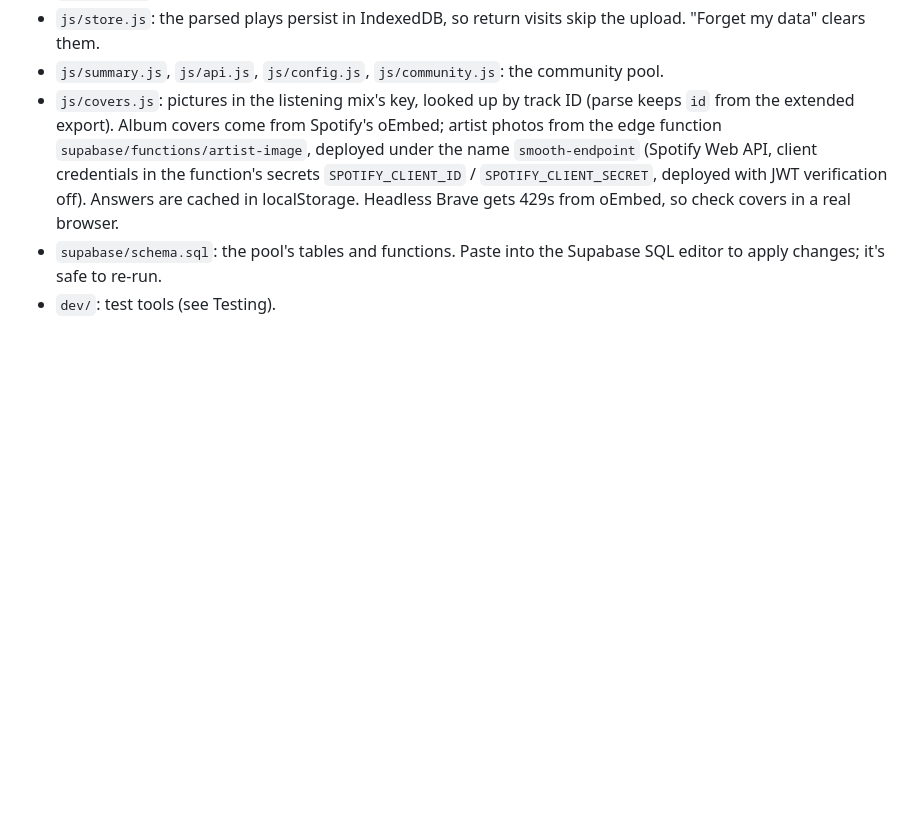
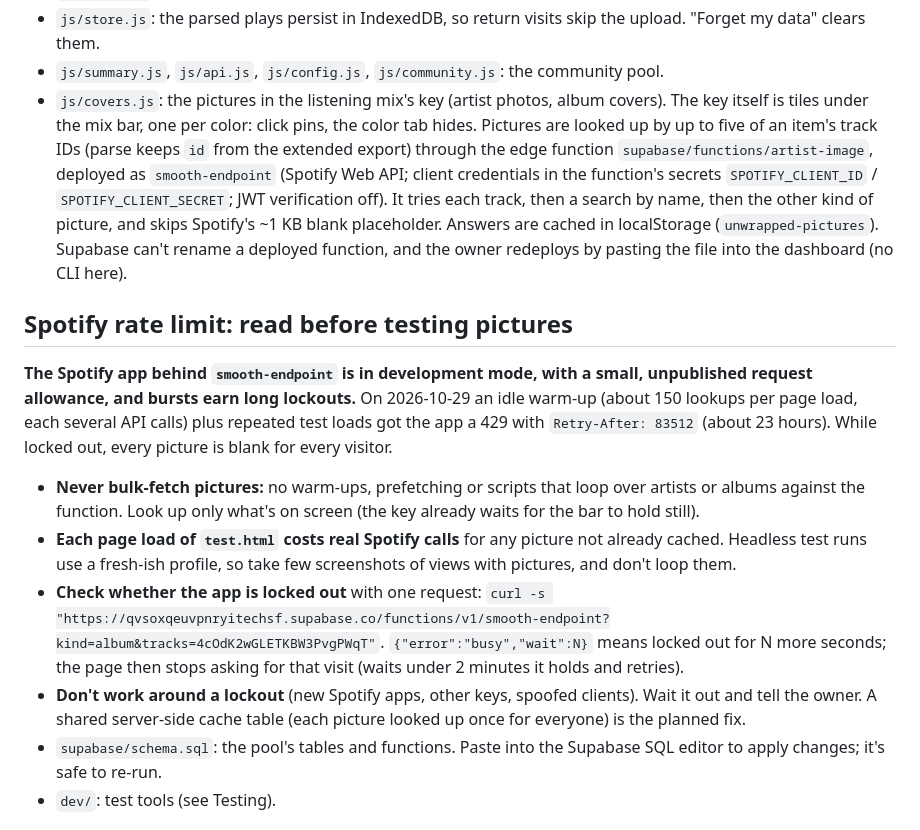
Before and after one commit to baphaelman/Spotify-Un-Wrapped, a Markdown page: CLAUDE.md, the part around the change. Rendered like a GitHub page; blank space fills up the shorter version.

Commit message:
CLAUDE.md: the Spotify rate limit behind the pictures, and how to test without tripping it
Co-Authored-By: Claude Opus 5.5 <noreply@anthropic.com>

```diff
--- a/CLAUDE.md
+++ b/CLAUDE.md
@@ -109,11 +109,32 @@ it as a normal change.
 - `js/store.js`: the parsed plays persist in IndexedDB, so return visits skip the upload. "Forget my
   data" clears them.
 - `js/summary.js`, `js/api.js`, `js/config.js`, `js/community.js`: the community pool.
-- `js/covers.js`: pictures in the listening mix's key, looked up by track ID (parse keeps `id` from the
-  extended export). Album covers come from Spotify's oEmbed; artist photos from the edge function
-  `supabase/functions/artist-image`, deployed under the name `smooth-endpoint` (Spotify Web API, client credentials in the function's secrets
-  `SPOTIFY_CLIENT_ID` / `SPOTIFY_CLIENT_SECRET`, deployed with JWT verification off). Answers are cached in
-  localStorage. Headless Brave gets 429s from oEmbed, so check covers in a real browser.
+- `js/covers.js`: the pictures in the listening mix's key (artist photos, album covers). The key itself is
+  tiles under the mix bar, one per color: click pins, the color tab hides. Pictures are looked up by up to
+  five of an item's track IDs (parse keeps `id` from the extended export) through the edge function
+  `supabase/functions/artist-image`, deployed as `smooth-endpoint` (Spotify Web API; client credentials in the
+  function's secrets `SPOTIFY_CLIENT_ID` / `SPOTIFY_CLIENT_SECRET`; JWT verification off). It tries each
+  track, then a search by name, then the other kind of picture, and skips Spotify's ~1 KB blank placeholder.
+  Answers are cached in localStorage (`unwrapped-pictures`). Supabase can't rename a deployed function, and
+  the owner redeploys by pasting the file into the dashboard (no CLI here).
+
+## Spotify rate limit: read before testing pictures
+
+**The Spotify app behind `smooth-endpoint` is in development mode, with a small, unpublished request
+allowance, and bursts earn long lockouts.** On 2026-10-29 an idle warm-up (about 150 lookups per page load,
+each several API calls) plus repeated test loads got the app a 429 with `Retry-After: 83512` (about 23
+hours). While locked out, every picture is blank for every visitor.
+
+- **Never bulk-fetch pictures:** no warm-ups, prefetching or scripts that loop over artists or albums
+  against the function. Look up only what's on screen (the key already waits for the bar to hold still).
+- **Each page load of `test.html` costs real Spotify calls** for any picture not already cached. Headless
+  test runs use a fresh-ish profile, so take few screenshots of views with pictures, and don't loop them.
+- **Check whether the app is locked out** with one request:
+  `curl -s "https://qvsoxqeuvpnryitechsf.supabase.co/functions/v1/smooth-endpoint?kind=album&tracks=4cOdK2wGLETKBW3PvgPWqT"`.
+  `{"error":"busy","wait":N}` means locked out for N more seconds; the page then stops asking for that visit
+  (waits under 2 minutes it holds and retries).
+- **Don't work around a lockout** (new Spotify apps, other keys, spoofed clients). Wait it out and tell the
+  owner. A shared server-side cache table (each picture looked up once for everyone) is the planned fix.
 - `supabase/schema.sql`: the pool's tables and functions. Paste into the Supabase SQL editor to apply
   changes; it's safe to re-run.
 - `dev/`: test tools (see Testing).
```
